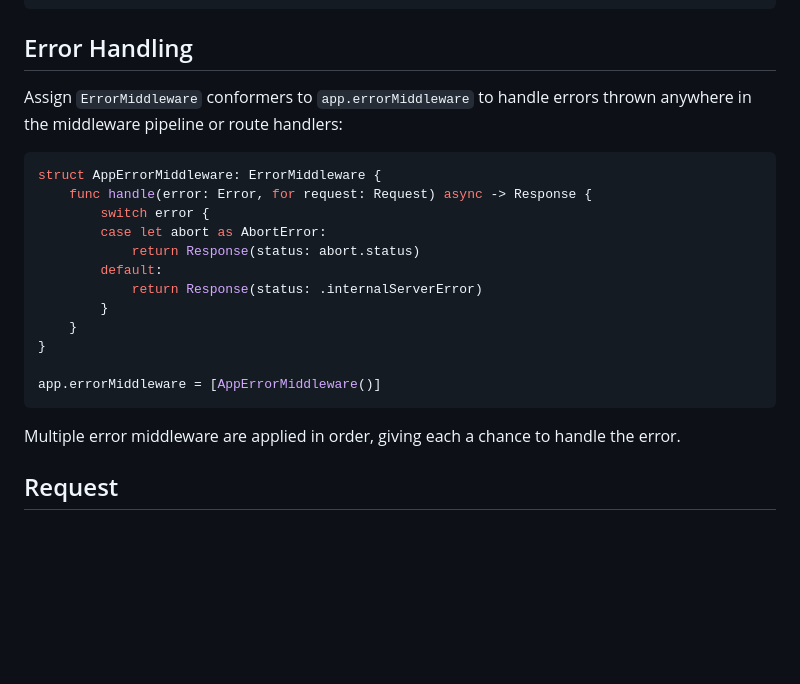
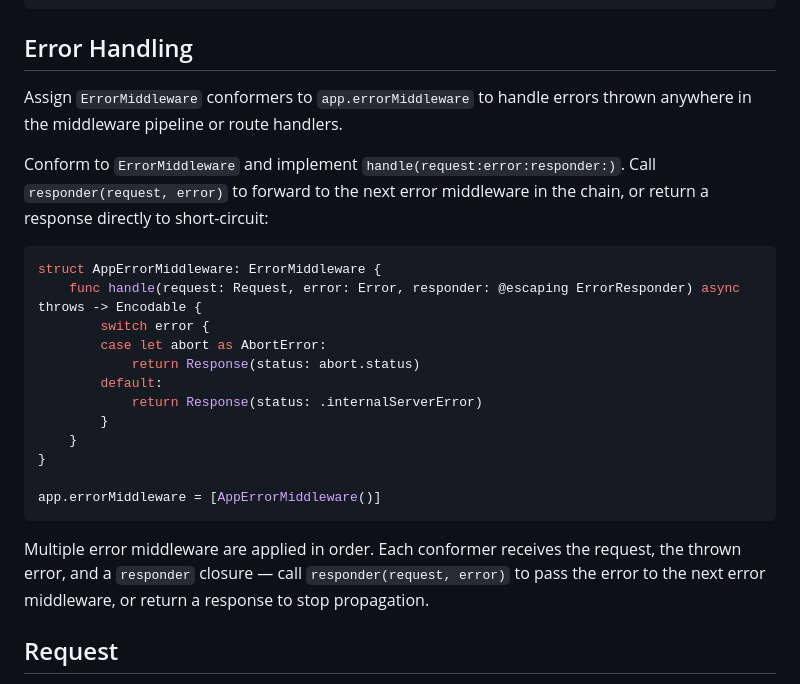
Before and after one commit to chaqmoq/chaqmoq, a Markdown page: README.md, the part around the change. Rendered like a GitHub page; blank space fills up the shorter version.

````diff
--- a/README.md
+++ b/README.md
@@ -314,11 +314,13 @@ struct LoggingMiddleware: Middleware {
 
 ## Error Handling
 
-Assign `ErrorMiddleware` conformers to `app.errorMiddleware` to handle errors thrown anywhere in the middleware pipeline or route handlers:
+Assign `ErrorMiddleware` conformers to `app.errorMiddleware` to handle errors thrown anywhere in the middleware pipeline or route handlers.
+
+Conform to `ErrorMiddleware` and implement `handle(request:error:responder:)`. Call `responder(request, error)` to forward to the next error middleware in the chain, or return a response directly to short-circuit:
 
 ```swift
 struct AppErrorMiddleware: ErrorMiddleware {
-    func handle(error: Error, for request: Request) async -> Response {
+    func handle(request: Request, error: Error, responder: @escaping ErrorResponder) async throws -> Encodable {
         switch error {
         case let abort as AbortError:
             return Response(status: abort.status)
@@ -331,7 +333,7 @@ struct AppErrorMiddleware: ErrorMiddleware {
 app.errorMiddleware = [AppErrorMiddleware()]
 ```
 
-Multiple error middleware are applied in order, giving each a chance to handle the error.
+Multiple error middleware are applied in order. Each conformer receives the request, the thrown error, and a `responder` closure — call `responder(request, error)` to pass the error to the next error middleware, or return a response to stop propagation.
 
 ## Request
 
````
